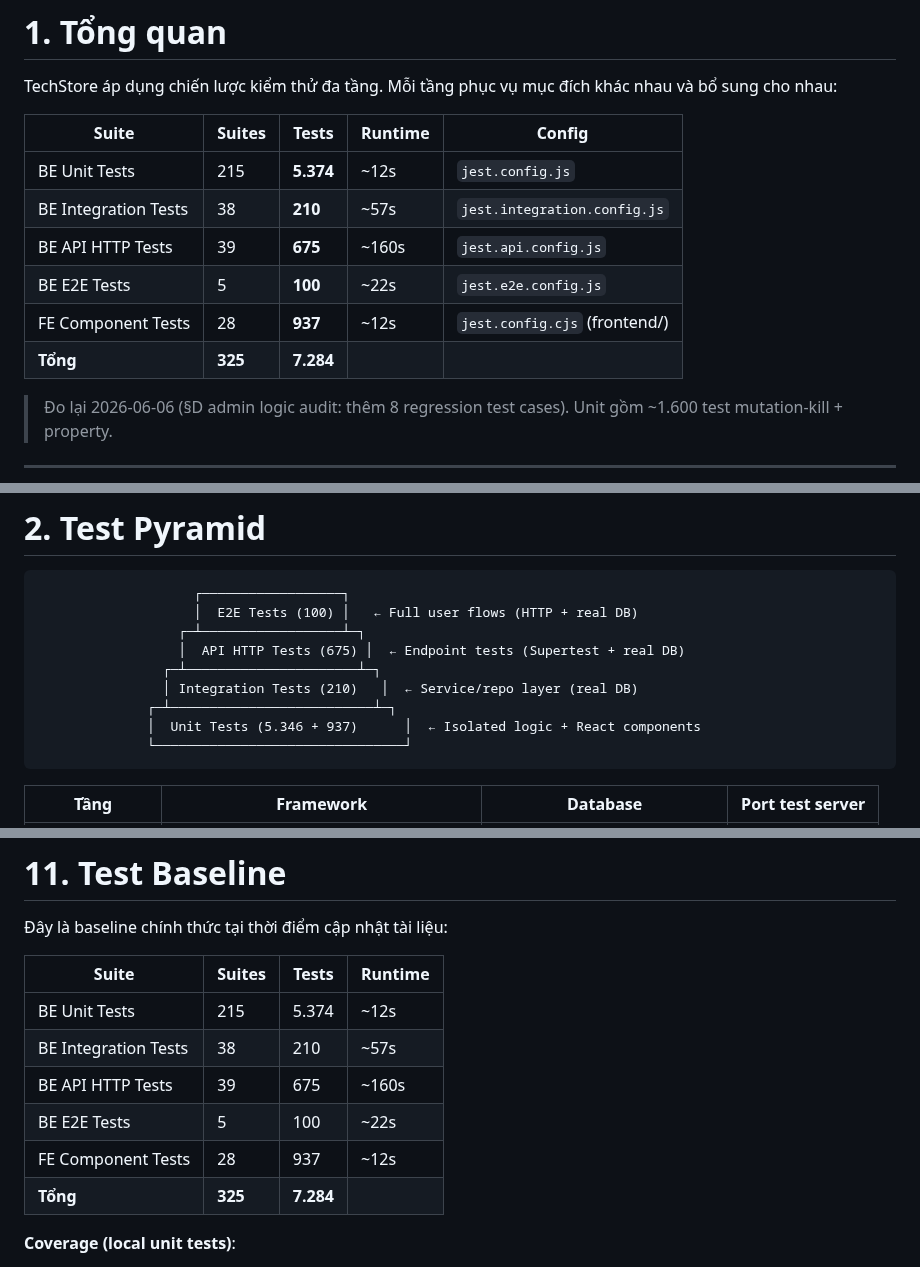
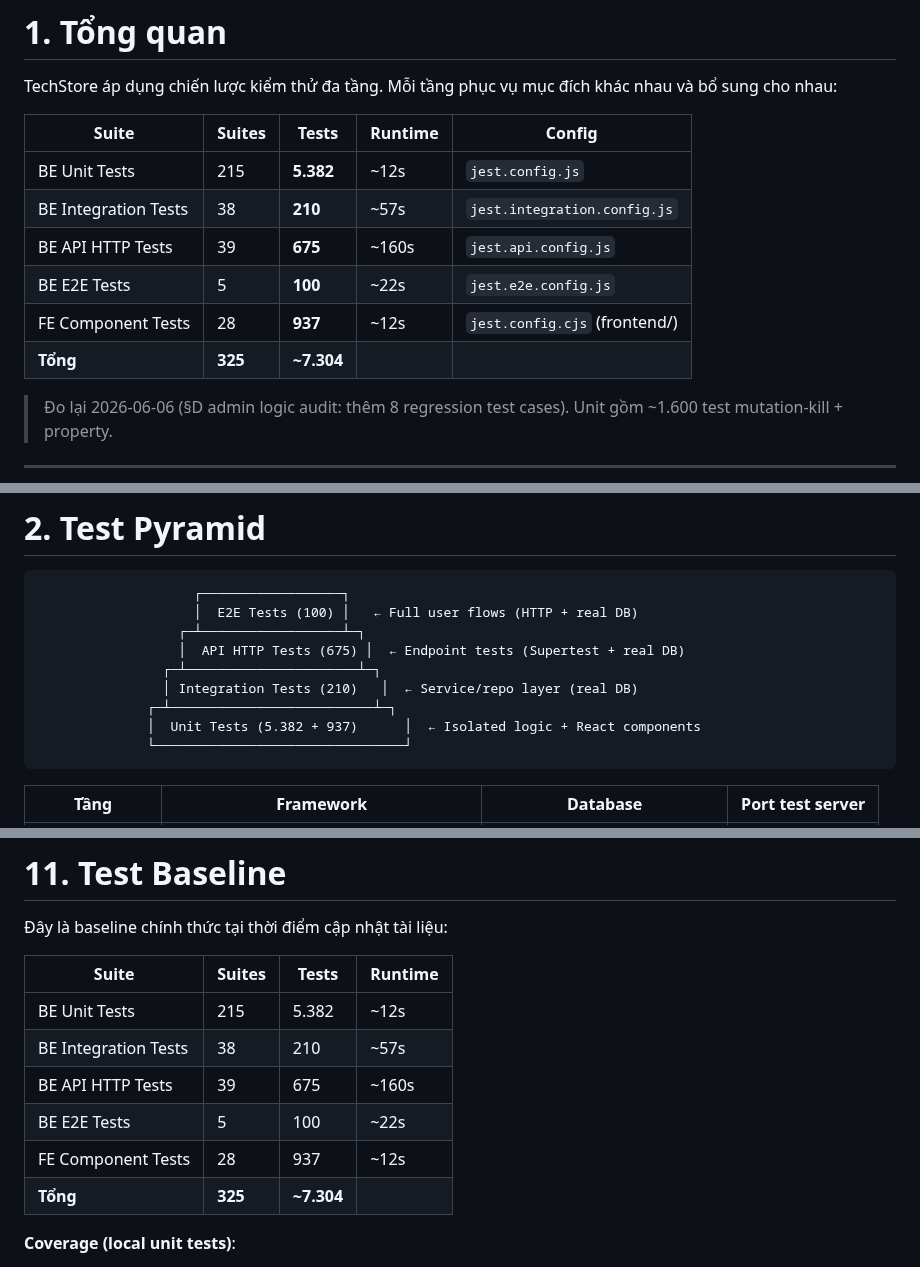
Before and after one commit to MinhThang1009/E-commerce-website, a Markdown page: TESTING_STRATEGY.md, 3 parts joined by grey strips. Drawn GitHub-style.

Commit message:
docs: đồng bộ test count TESTING_STRATEGY.md + CLAUDE.md
TESTING_STRATEGY.md có 3 chỗ stale (5.374, 5.346, 7.284) không được
update trong các audit session trước.

Cập nhật:
- BE Unit Tests: 5.374/5.346 → 5.382
- Tổng: 7.284 → ~7.304 (5.382+210+675+100+937)
- CLAUDE.md: 7.285 → 7.304, ~7.251 → ~7.304

````diff
--- a/TESTING_STRATEGY.md
+++ b/TESTING_STRATEGY.md
@@ -38,12 +38,12 @@ TechStore áp dụng chiến lược kiểm thử đa tầng. Mỗi tầng phụ
 
 | Suite | Suites | Tests | Runtime | Config |
 |---|---|---|---|---|
-| BE Unit Tests | 215 | **5.374** | ~12s | `jest.config.js` |
+| BE Unit Tests | 215 | **5.382** | ~12s | `jest.config.js` |
 | BE Integration Tests | 38 | **210** | ~57s | `jest.integration.config.js` |
 | BE API HTTP Tests | 39 | **675** | ~160s | `jest.api.config.js` |
 | BE E2E Tests | 5 | **100** | ~22s | `jest.e2e.config.js` |
 | FE Component Tests | 28 | **937** | ~12s | `jest.config.cjs` (frontend/) |
-| **Tổng** | **325** | **7.284** | | |
+| **Tổng** | **325** | **~7.304** | | |
 
 > Đo lại 2026-06-06 (§D admin logic audit: thêm 8 regression test cases). Unit gồm ~1.600 test mutation-kill + property.
 
@@ -59,7 +59,7 @@ TechStore áp dụng chiến lược kiểm thử đa tầng. Mỗi tầng phụ
                 ┌─┴──────────────────────┴─┐
                 │ Integration Tests (210)   │  ← Service/repo layer (real DB)
               ┌─┴──────────────────────────┴─┐
-              │  Unit Tests (5.346 + 937)      │  ← Isolated logic + React components
+              │  Unit Tests (5.382 + 937)      │  ← Isolated logic + React components
               └────────────────────────────────┘
 ```
 
@@ -429,12 +429,12 @@ npm run build
 
 | Suite | Suites | Tests | Runtime |
 |---|---|---|---|
-| BE Unit Tests | 215 | 5.374 | ~12s |
+| BE Unit Tests | 215 | 5.382 | ~12s |
 | BE Integration Tests | 38 | 210 | ~57s |
 | BE API HTTP Tests | 39 | 675 | ~160s |
 | BE E2E Tests | 5 | 100 | ~22s |
 | FE Component Tests | 28 | 937 | ~12s |
-| **Tổng** | **325** | **7.284** | |
+| **Tổng** | **325** | **~7.304** | |
 
 **Coverage (local unit tests)**:
 - Statements: 99,98% (threshold 99,7%)
````
Also changed, not shown: other parts of TESTING_STRATEGY.md (+1 -1 lines), CLAUDE.md (+2 -2 lines).
